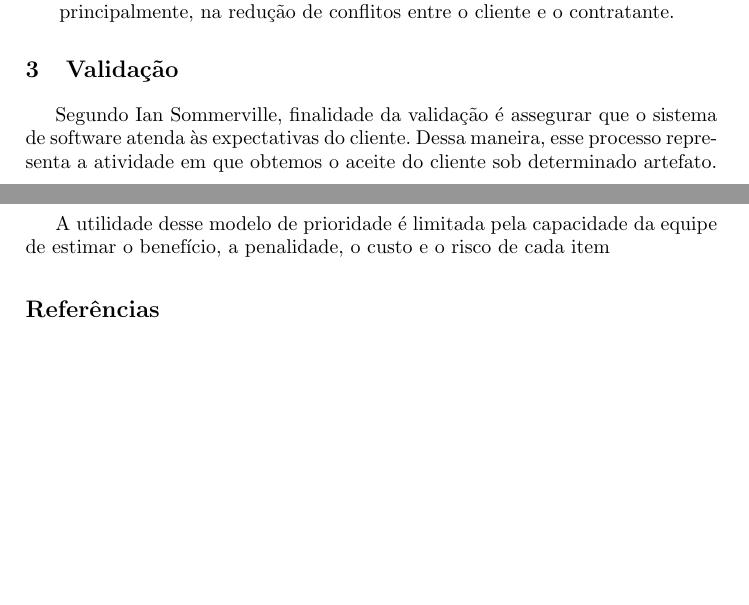
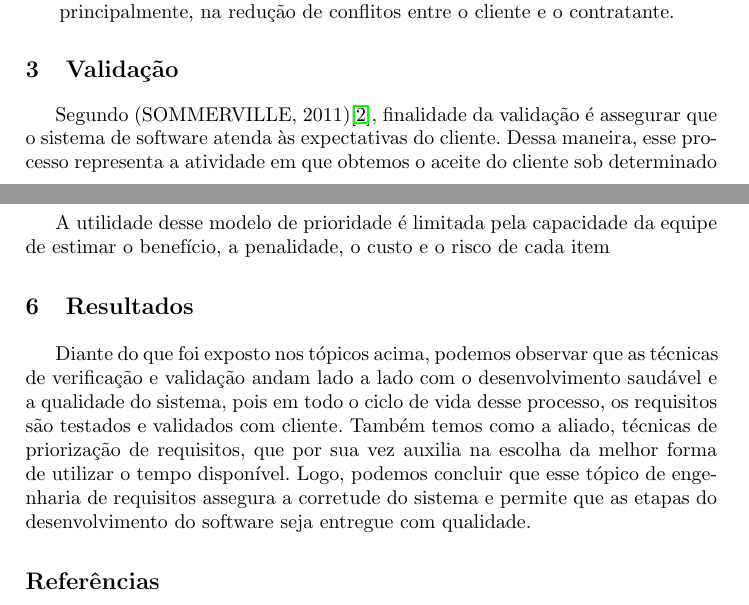
Before and after one commit to ivynasantino/VeV-tex, a LaTeX paper (Verificação, Validação e Priorização de Requisitos/artigo_as.tex): two parts of pages 2 and 8 of 8 before the commit and two parts of pages 2 and 8 of 9 after it, joined at a grey line, cut so that both start at the same text, the shorter picture padded with empty space. Compiled offline with pdfLaTeX.

Commit message:
resultados

```diff
--- a/Verificação, Validação e Priorização de Requisitos/artigo_as.tex
+++ b/Verificação, Validação e Priorização de Requisitos/artigo_as.tex
@@ -75,7 +75,7 @@ Para isso, deve-se ao longo dessa fase realizar algumas verificações nas docum
 \end{itemize}
 
 \section{Validação}
-Segundo Ian Sommerville, finalidade da validação é assegurar que o sistema de software atenda às expectativas do cliente. Dessa maneira, esse processo representa a atividade em que obtemos o aceite do cliente sob determinado artefato. No cenário de engenharia de requisitos, esta atividade significa aprovar junto ao cliente os requisitos que foram especificados.
+Segundo (SOMMERVILLE, 2011)\cite{ref_book2}, finalidade da validação é assegurar que o sistema de software atenda às expectativas do cliente. Dessa maneira, esse processo representa a atividade em que obtemos o aceite do cliente sob determinado artefato. No cenário de engenharia de requisitos, esta atividade significa aprovar junto ao cliente os requisitos que foram especificados.
 
 \section{Técnicas de Verificação e Validação}
 As formas de realizar as validações e verificações de requisitos são divididas em duas categorias: estáticas e dinâmicas, de modo que está ultima se faz necessária para se ter o código em execução, diferentemente das estáticas, que não possui a dita funcionalidade. No tocante às atividades acima descritas, as referidas podem ser realizadas mediante a utilização de algumas técnicas, quais sejam as inspeções, os walkthroughs e os checklists.
@@ -211,6 +211,9 @@ Representantes de desenvolvimento, que fornecem as classificações de custo e r
 
 A utilidade desse modelo de prioridade é limitada pela capacidade da equipe de estimar o benefício, a penalidade, o custo e o risco de cada item
 
+\section{Resultados}
+Diante do que foi exposto nos tópicos acima, podemos observar que as técnicas de verificação e validação andam lado a lado com o desenvolvimento saudável e a qualidade do sistema, pois em todo o ciclo de vida desse processo, os requisitos são testados e validados com cliente. Também temos como a aliado, técnicas de priorização de requisitos, que por sua vez auxilia na escolha da melhor forma de utilizar o tempo disponível. Logo, podemos concluir que esse tópico de engenharia de requisitos assegura a corretude do sistema e permite que as etapas do desenvolvimento do software seja entregue com qualidade.
+
 
 
 
```
Also changed, not shown: VeV_de_requisitos.pdf, 1 other file.
